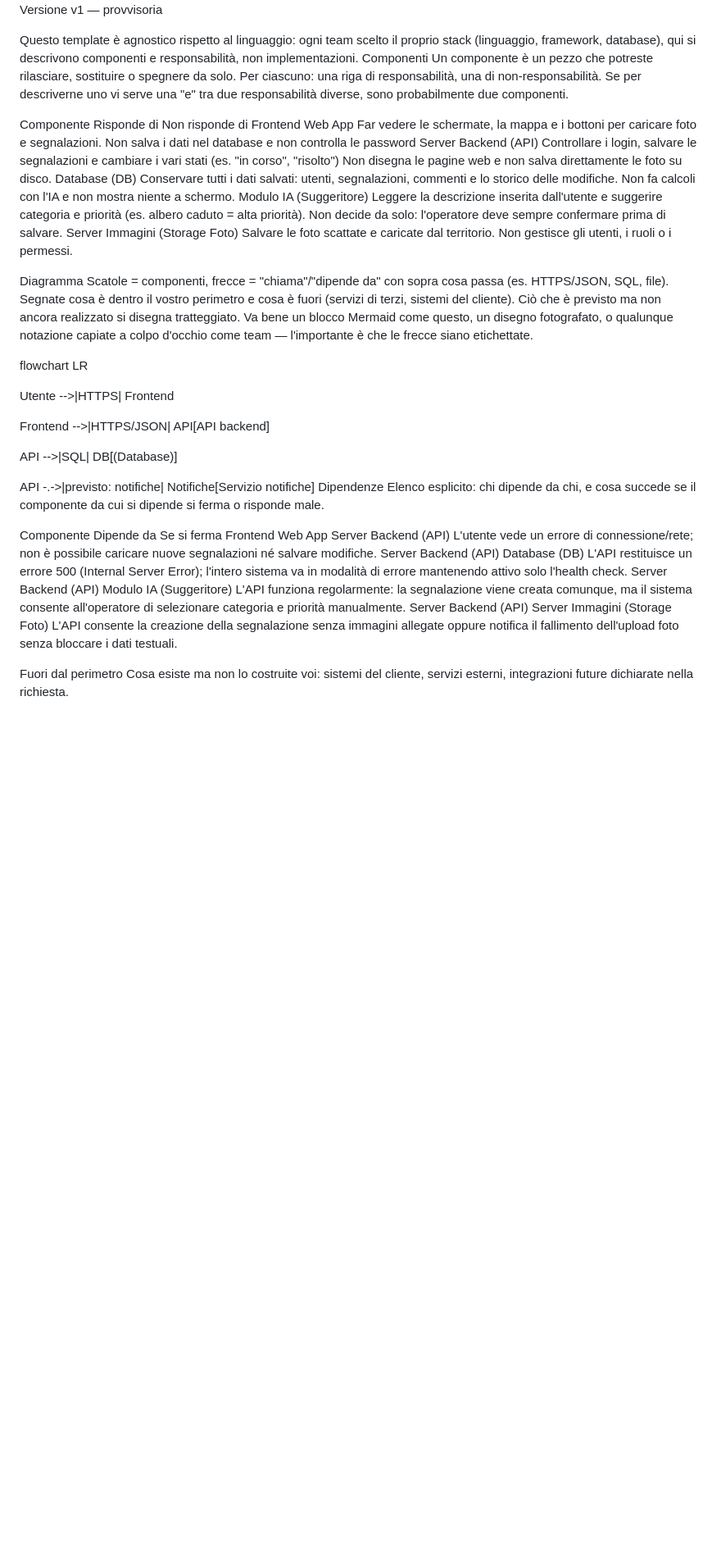
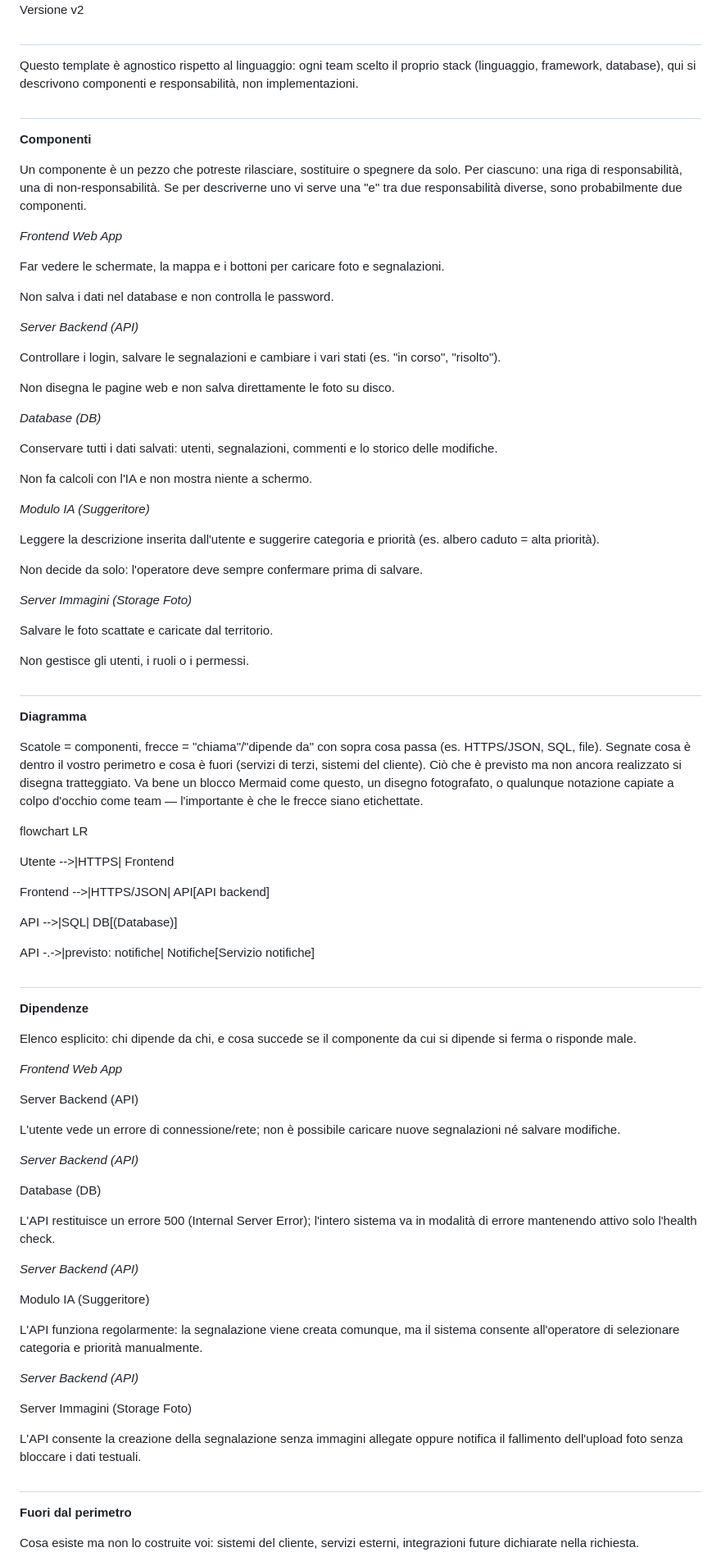
Before and after one commit to Al23ssio/EmergencyOperations, a Markdown page: docs/architecture-v1.md, the part around one of its changes. Shown at 82% size. Rendered like a GitHub page; blank space fills up the shorter version.

Commit message:
Revise architecture document to version 2
Updated the architecture document to reflect version 2, including new components, responsibilities, and dependencies. Added sections for components, diagrams, and external integrations.

```diff
--- a/docs/architecture-v1.md
+++ b/docs/architecture-v1.md
@@ -12,31 +12,51 @@ Data
 Versione
-v1 — provvisoria
+v2
+
+#
+
+Questo template è agnostico rispetto al linguaggio: ogni team scelto il proprio stack (linguaggio, framework, database), qui si descrivono componenti e responsabilità, non implementazioni.
+
+#
+
+**Componenti**
+
+Un componente è un pezzo che potreste rilasciare, sostituire o spegnere da solo. Per ciascuno: una riga di responsabilità, una di non-responsabilità. Se per descriverne uno vi serve una "e" tra due responsabilità diverse, sono probabilmente due componenti.
 
 
-Questo template è agnostico rispetto al linguaggio: ogni team scelto il proprio stack (linguaggio, framework, database), qui si descrivono componenti e responsabilità, non implementazioni.
-Componenti
-Un componente è un pezzo che potreste rilasciare, sostituire o spegnere da solo. Per ciascuno: una riga di responsabilità, una di non-responsabilità. Se per descriverne uno vi serve una "e" tra due responsabilità diverse, sono probabilmente due componenti.
+*Frontend Web App*
 
-Componente
-Risponde di
-Non risponde di
-Frontend Web App
 Far vedere le schermate, la mappa e i bottoni per caricare foto e segnalazioni.
-Non salva i dati nel database e non controlla le password
-Server Backend (API)
-Controllare i login, salvare le segnalazioni e cambiare i vari stati (es. "in corso", "risolto")
+
+Non salva i dati nel database e non controlla le password.
+
+*Server Backend (API)*
+
+Controllare i login, salvare le segnalazioni e cambiare i vari stati (es. "in corso", "risolto").
+
 Non disegna le pagine web e non salva direttamente le foto su disco.
-Database (DB)
+
+*Database (DB)*
+
 Conservare tutti i dati salvati: utenti, segnalazioni, commenti e lo storico delle modifiche.
+
 Non fa calcoli con l'IA e non mostra niente a schermo.
-Modulo IA (Suggeritore)
+
+*Modulo IA (Suggeritore)*
+
 Leggere la descrizione inserita dall'utente e suggerire categoria e priorità (es. albero caduto = alta priorità).
+
 Non decide da solo: l'operatore deve sempre confermare prima di salvare.
-Server Immagini (Storage Foto)
+
+*Server Immagini (Storage Foto)*
+
 Salvare le foto scattate e caricate dal territorio.
+
 Non gestisce gli utenti, i ruoli o i permessi.
 
-Diagramma
+#
+
+**Diagramma**
+
 Scatole = componenti, frecce = "chiama"/"dipende da" con sopra cosa passa (es. HTTPS/JSON, SQL, file). Segnate cosa è dentro il vostro perimetro e cosa è fuori (servizi di terzi, sistemi del cliente). Ciò che è previsto ma non ancora realizzato si disegna tratteggiato. Va bene un blocco Mermaid come questo, un disegno fotografato, o qualunque notazione capiate a colpo d'occhio come team — l'importante è che le frecce siano etichettate.
 
 flowchart LR
@@ -48,25 +68,40 @@ flowchart LR
   API -->|SQL| DB[(Database)]
 
   API -.->|previsto: notifiche| Notifiche[Servizio notifiche]
-Dipendenze
+
+#
+
+**Dipendenze**
+
 Elenco esplicito: chi dipende da chi, e cosa succede se il componente da cui si dipende si ferma o risponde male.
 
-Componente
-Dipende da
-Se si ferma
-Frontend Web App
+*Frontend Web App*
+
 Server Backend (API)
+
 L'utente vede un errore di connessione/rete; non è possibile caricare nuove segnalazioni né salvare modifiche.
-Server Backend (API)
+
+*Server Backend (API)*
+
 Database (DB)
+
 L'API restituisce un errore 500 (Internal Server Error); l'intero sistema va in modalità di errore mantenendo attivo solo l'health check.
-Server Backend (API)
+
+*Server Backend (API)*
+
 Modulo IA (Suggeritore)
+
 L'API funziona regolarmente: la segnalazione viene creata comunque, ma il sistema consente all'operatore di selezionare categoria e priorità manualmente.
-Server Backend (API)
+
+*Server Backend (API)*
+
 Server Immagini (Storage Foto)
+
 L'API consente la creazione della segnalazione senza immagini allegate oppure notifica il fallimento dell'upload foto senza bloccare i dati testuali.
 
-Fuori dal perimetro
+#
+
+**Fuori dal perimetro**
+
 Cosa esiste ma non lo costruite voi: sistemi del cliente, servizi esterni, integrazioni future dichiarate nella richiesta.
 
```
Also changed, not shown: other parts of docs/architecture-v1.md (+4 -4 lines).
